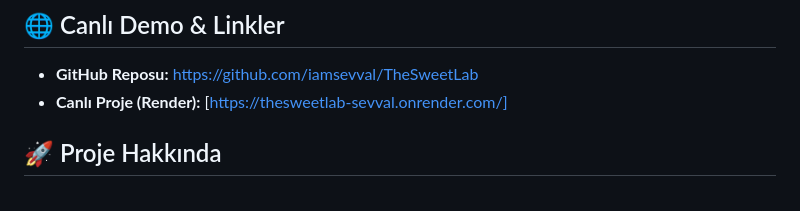
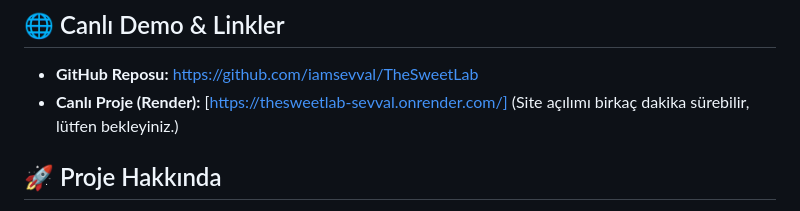
Before and after one commit to iamsevval/TheSweetLab, a Markdown page: README.md, the part around the change. Drawn GitHub-style.

```diff
--- a/README.md
+++ b/README.md
@@ -8,7 +8,7 @@
 ## 🌐 Canlı Demo & Linkler
 
 * **GitHub Reposu:** [https://github.com/iamsevval/TheSweetLab](https://github.com/iamsevval/TheSweetLab)
-* **Canlı Proje (Render):** [https://thesweetlab-sevval.onrender.com/]
+* **Canlı Proje (Render):** [https://thesweetlab-sevval.onrender.com/] (Site açılımı birkaç dakika sürebilir, lütfen bekleyiniz.)
 
 ## 🚀 Proje Hakkında
 
```
